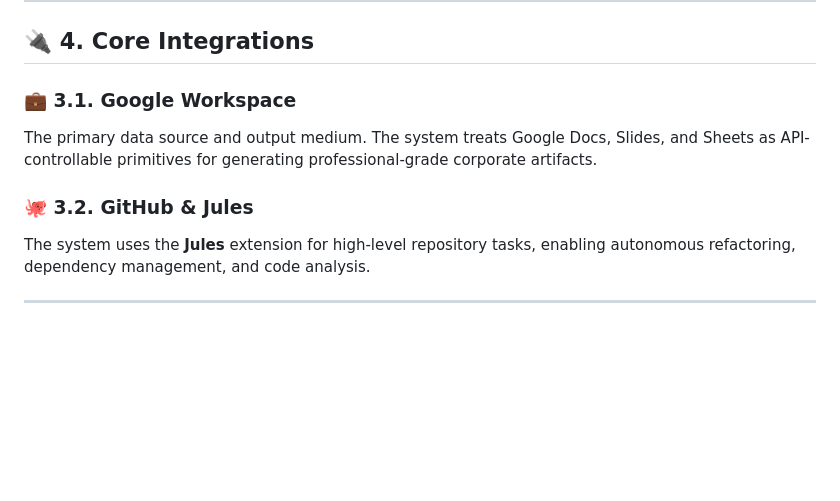
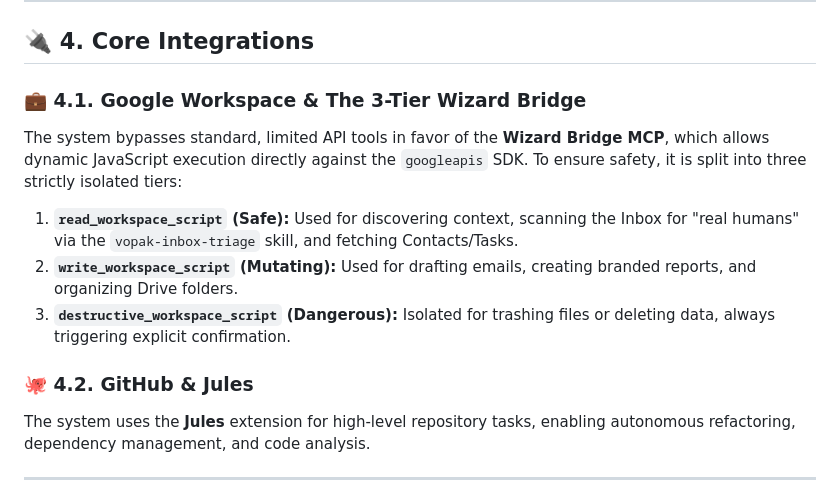
Before and after one commit to patriciosantamaria/geminiclaw, a Markdown page: ADD.md, the part around the change. Drawn GitHub-style; blank space fills up the shorter version.

```diff
--- a/ADD.md
+++ b/ADD.md
@@ -45,10 +45,13 @@ After every significant interaction, the `vopak-self-reflection` skill triggers
 
 ## 🔌 4. Core Integrations
 
-### 💼 3.1. Google Workspace
-The primary data source and output medium. The system treats Google Docs, Slides, and Sheets as API-controllable primitives for generating professional-grade corporate artifacts.
+### 💼 4.1. Google Workspace & The 3-Tier Wizard Bridge
+The system bypasses standard, limited API tools in favor of the **Wizard Bridge MCP**, which allows dynamic JavaScript execution directly against the `googleapis` SDK. To ensure safety, it is split into three strictly isolated tiers:
+1.  **`read_workspace_script` (Safe):** Used for discovering context, scanning the Inbox for "real humans" via the `vopak-inbox-triage` skill, and fetching Contacts/Tasks.
+2.  **`write_workspace_script` (Mutating):** Used for drafting emails, creating branded reports, and organizing Drive folders.
+3.  **`destructive_workspace_script` (Dangerous):** Isolated for trashing files or deleting data, always triggering explicit confirmation.
 
-### 🐙 3.2. GitHub & Jules
+### 🐙 4.2. GitHub & Jules
 The system uses the **Jules** extension for high-level repository tasks, enabling autonomous refactoring, dependency management, and code analysis.
 
 ---
```
Also changed, not shown: README.md (+7 -0 lines), TDD.md (+2 -1 lines).
